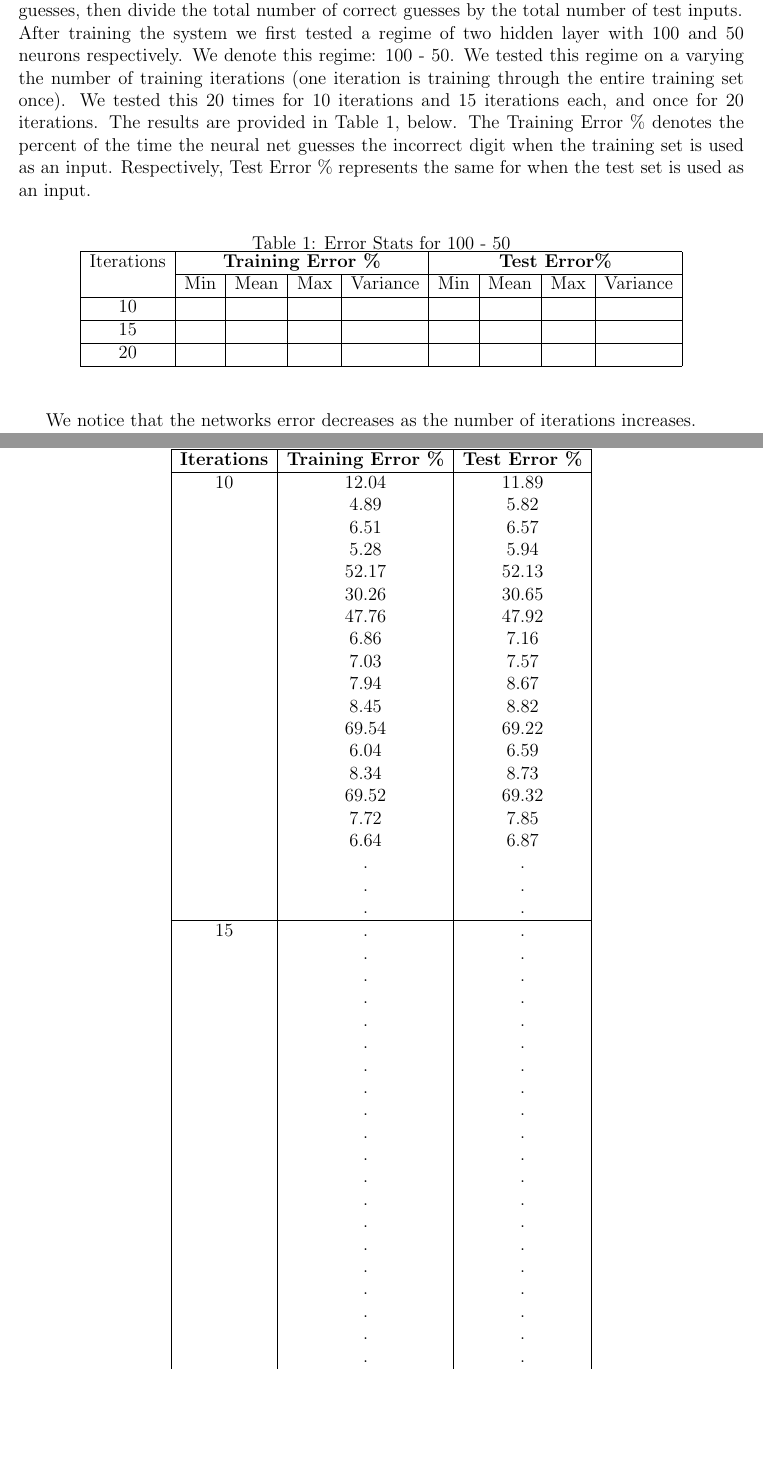
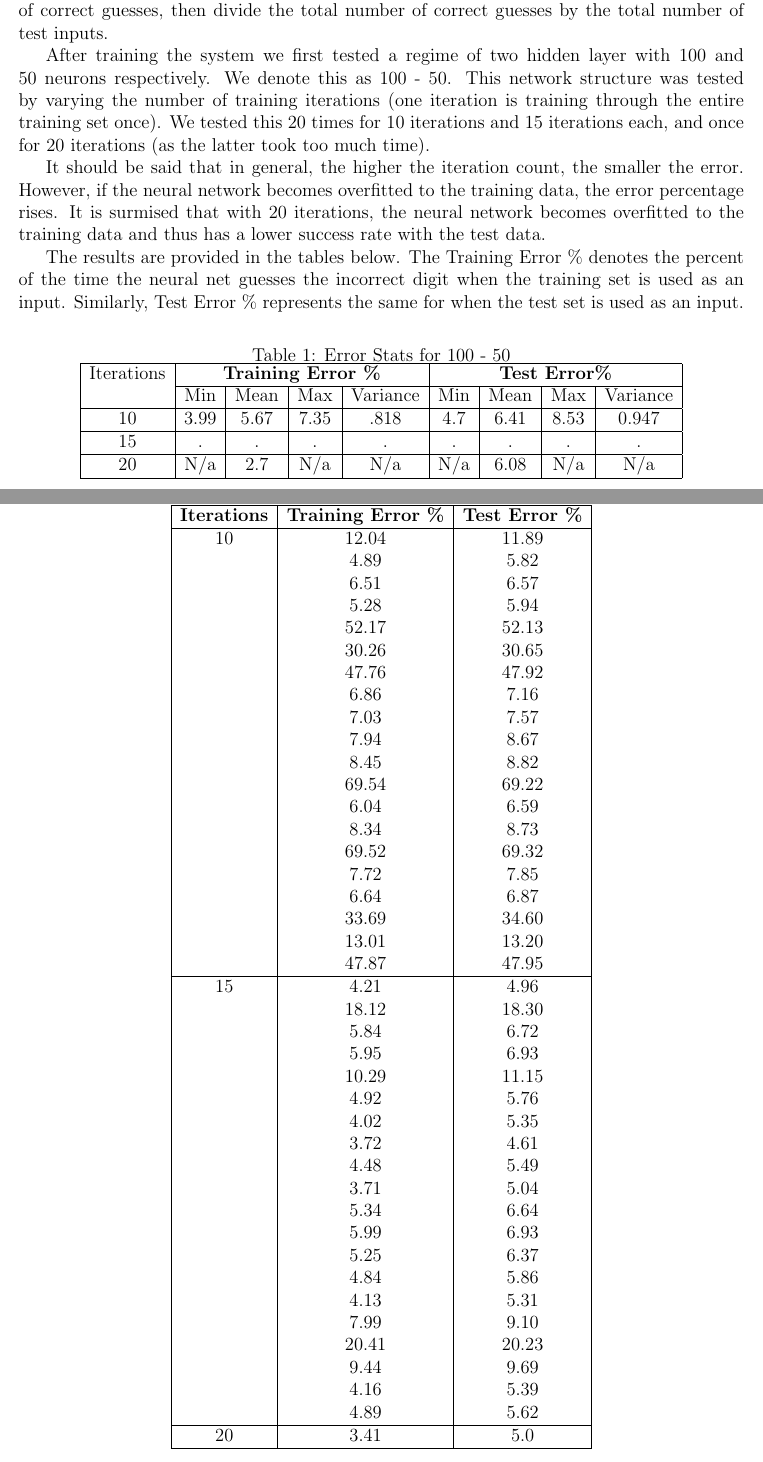
Before and after one commit to KyleDCox/128B_project2, a LaTeX document (project2 report.tex): two parts of pages 3 and 5 of 5 before the commit and two parts of pages 3 and 6 of 6 after it, joined at a grey line, cut so that both start at the same text, the shorter picture padded with empty space. Compiled offline with pdfLaTeX.

Commit message:
even more data added

```diff
--- a/project2 report.tex
+++ b/project2 report.tex
@@ -117,9 +117,22 @@ Then, the same equation as above is used to compute \(\Delta w\).
 
 \subsection*{Part (vii)}
 To train our network, we run ever image through the network, a different digit every iteration, and perform the reverse pass.
-In order to eliminate bias, the same amount of images for each digit was used.\\
-To check if the neural net guesses the correct digit, we check to see if the position of the max element of the output layer is equal to $1+\text{the correct digit}$ (because positioning in matlab begins at 1, but out digits begin at 0). If this is true, then we add one to our count of correct guesses, then divide the total number of correct guesses by the total number of test inputs.\\
-After training the system we first tested a regime of two hidden layer with 100 and 50 neurons respectively. We denote this regime: 100 - 50. We tested this regime on a varying the number of training iterations (one iteration is training through the entire training set once). We tested this 20 times for 10 iterations and 15 iterations each, and once for 20 iterations. The results are provided in Table 1, below. The Training Error \% denotes the percent of the time the neural net guesses the incorrect digit when the training set is used as an input. Respectively, Test Error \% represents the same for when the test set is used as an input.
+In order to eliminate bias, the same amount of images for each digit was used.
+
+To check if the neural net guesses the correct digit, we check to see if the position of the max element of the output layer is equal to $1+\text{the correct digit}$ (because positioning in matlab begins at 1, but out digits begin at 0).
+If this is true, then we add one to our count of correct guesses, then divide the total number of correct guesses by the total number of test inputs.
+
+After training the system we first tested a regime of two hidden layer with 100 and 50 neurons respectively. We denote this as 100 - 50.
+This network structure was tested by varying the number of training iterations (one iteration is training through the entire training set once).
+We tested this 20 times for 10 iterations and 15 iterations each, and once for 20 iterations (as the latter took too much time).
+
+It should be said that in general, the higher the iteration count, the smaller the error.
+However, if the neural network becomes overfitted to the training data, the error percentage rises.
+It is surmised that with 20 iterations, the neural network becomes overfitted to the training data and thus has a lower success rate with the test data.
+
+The results are provided in the tables below.
+The Training Error \% denotes the percent of the time the neural net guesses the incorrect digit when the training set is used as an input.
+Similarly, Test Error \% represents the same for when the test set is used as an input.
 
 \begin{table}[h]
 	\begin{center}
@@ -131,14 +144,13 @@ After training the system we first tested a regime of two hidden layer with 100
 			\cline{2-9}
 			&Min & Mean & Max & Variance & Min & Mean & Max& Variance\\
 			\hline
-			10 & & & & & & & &\\
+			10 & 3.99 & 5.67 & 7.35 & .818 & 4.7 & 6.41 & 8.53 & 0.947\\
 			\hline
-			15 & & & & & & & &\\
+			15 & . & . & . & . & . & . & . & . \\
 			\hline
-			20 & & & & & & & &\\
+			20 & N/a & 2.7 & N/a & N/a & N/a & 6.08 & N/a & N/a\\
 			\hline
 		\end{tabular}
 	\end{center}
 \end{table}
 
-We notice that the networks error decreases as the number of iterations increases.
@@ -207,32 +255,32 @@ We notice that the networks error decreases as the number of iterations increase
 			& 69.52 & 69.32\\
 			& 7.72 & 7.85\\
 			& 6.64 & 6.87\\
-			& . & .\\
-			& . & .\\
-			& . & .\\
+			& 33.69 & 34.60\\
+			& 13.01 & 13.20\\
+			& 47.87 & 47.95\\
 			\hline
-			15 & . & .\\
-			& . & .\\
-			& . & .\\
-			& . & .\\
-			& . & .\\
-			& . & .\\
-			& . & .\\
-			& . & .\\
-			& . & .\\
-			& . & .\\
-			& . & .\\
-			& . & .\\
-			& . & .\\
-			& . & .\\
-			& . & .\\
-			& . & .\\
-			& . & .\\
-			& . & .\\
-			& . & .\\
-			& . & .\\
+			15 & 4.21 & 4.96\\
+			& 18.12 & 18.30\\
+			& 5.84 & 6.72\\
+			& 5.95 & 6.93\\
+			& 10.29 & 11.15\\
+			& 4.92 & 5.76\\
+			& 4.02 & 5.35\\
+			& 3.72 & 4.61\\
+			& 4.48 & 5.49\\
+			& 3.71 & 5.04\\
+			& 5.34 & 6.64\\
+			& 5.99 & 6.93\\
+			& 5.25 & 6.37\\
+			& 4.84 & 5.86\\
+			& 4.13 & 5.31\\
+			& 7.99 & 9.10\\
+			& 20.41 & 20.23\\
+			& 9.44 & 9.69\\
+			& 4.16 & 5.39\\
+			& 4.89 & 5.62\\
 			\hline
-			20 & . & .\\
+			20 & 3.41 & 5.0 \\
 			\hline
 		\end{tabular}
 	\end{center}
```
Also changed, not shown: project2 report.tex (38 more changed lines).
